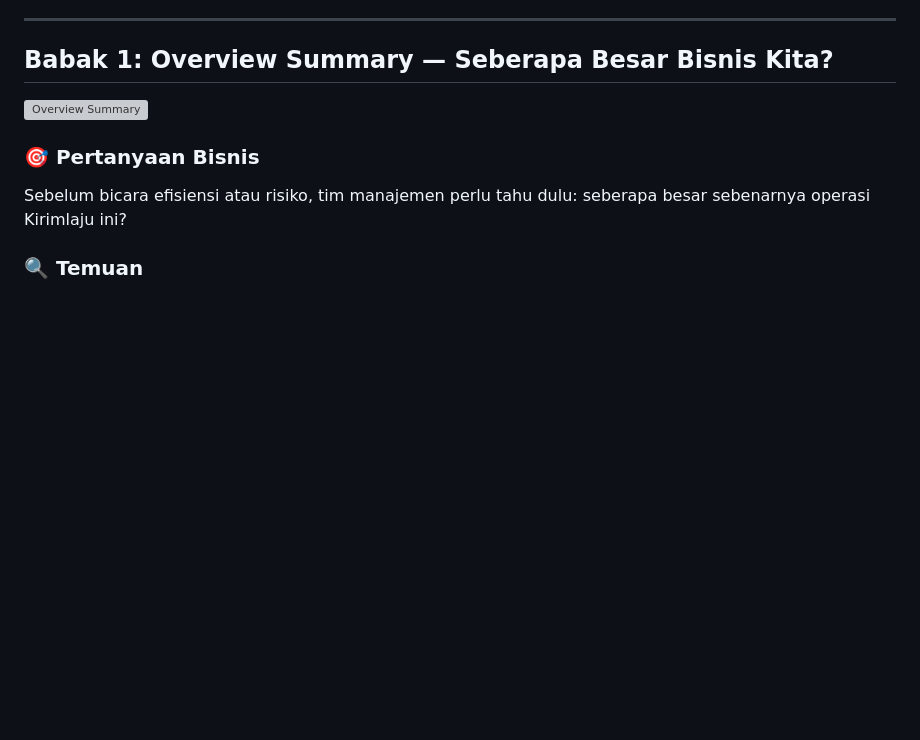
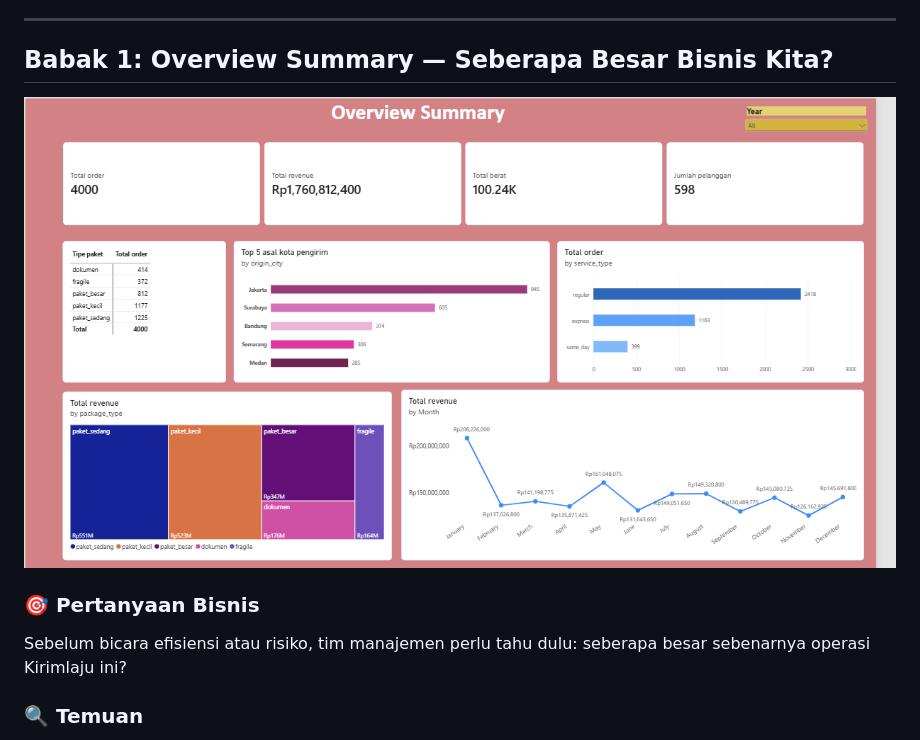
Before and after one commit to leonardosaragih15000/Logistics-Performance-Dashboard-PowerBI, a Markdown page: index.md, the part around the change. Drawn GitHub-style; blank space fills up the shorter version; grey boxes are pictures that could not be loaded.

Commit message:
Fix image filename case in index.md
Corrected the image filename case in the Overview Summary section.

```diff
--- a/index.md
+++ b/index.md
@@ -29,7 +29,7 @@
 
 ## Babak 1: Overview Summary — Seberapa Besar Bisnis Kita?
 
-![Overview Summary](images/Overview-summary.png)
+![Overview Summary](images/Overview-Summary.png)
 
 ### 🎯 Pertanyaan Bisnis
 Sebelum bicara efisiensi atau risiko, tim manajemen perlu tahu dulu: seberapa besar sebenarnya operasi Kirimlaju ini?
```
